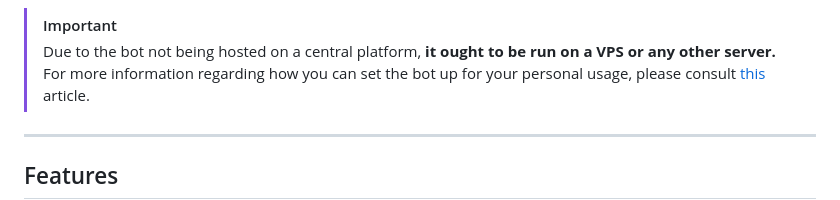
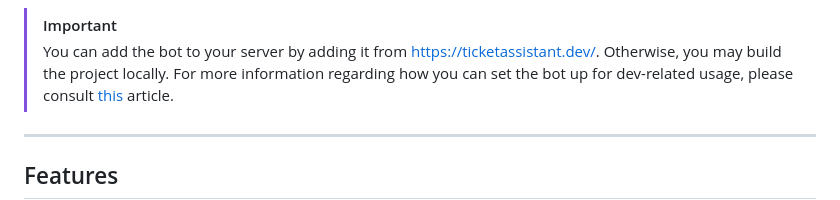
Before and after one commit to 0bi0/TicketAssistant, a Markdown page: README.md, the part around the change. Rendered like a GitHub page.

Commit message:
Revise bot setup instructions in README
Updated instructions for bot setup and added link for server addition.

```diff
--- a/README.md
+++ b/README.md
@@ -22,9 +22,9 @@ For any potential inquiries, please contact [admin@ticketassistant.dev](mailto:a
 
 
 > [!IMPORTANT]
-> Due to the bot not being hosted on a central platform,
-> **it ought to be run on a VPS or any other server.**
-> For more information regarding how you can set the bot up for your personal usage,
+> You can add the bot to your server by adding it from
+> https://ticketassistant.dev/. Otherwise, you may build the project locally.
+> For more information regarding how you can set the bot up for dev-related usage,
 > please consult [this](https://www.cherryservers.com/blog/host-discord-bot-on-vps) article.
 
 
```
